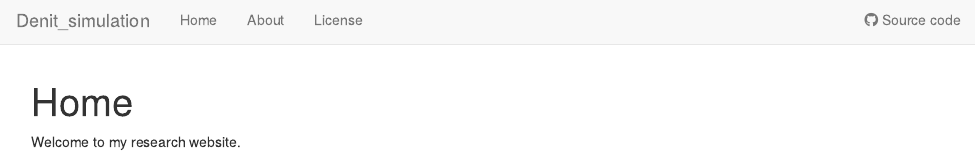
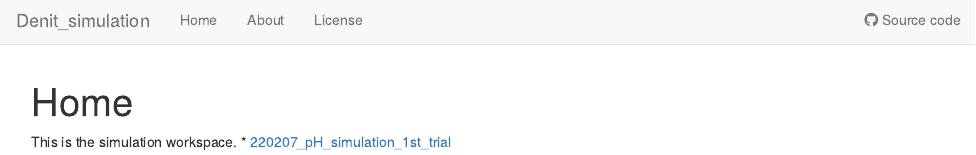
Before and after one commit to KiseokLee/Denit_simulation, an R Markdown document (analysis/index.Rmd): the page in a window 1100 px wide, from its top. Rendered offline with R 4.5, knitr and Pandoc, with nearby package versions; drawn as R Markdown's standard HTML page in place of the format the file asks for.

Commit message:
wflow_publish("analysis/index.Rmd")

```diff
--- a/analysis/index.Rmd
+++ b/analysis/index.Rmd
@@ -8,4 +8,5 @@ editor_options:
   chunk_output_type: console
 ---
 
-Welcome to my research website.
+This is the simulation workspace.
+* [220207_pH_simulation_1st_trial](220207_pH_simulation_1st_trial.html)
```
